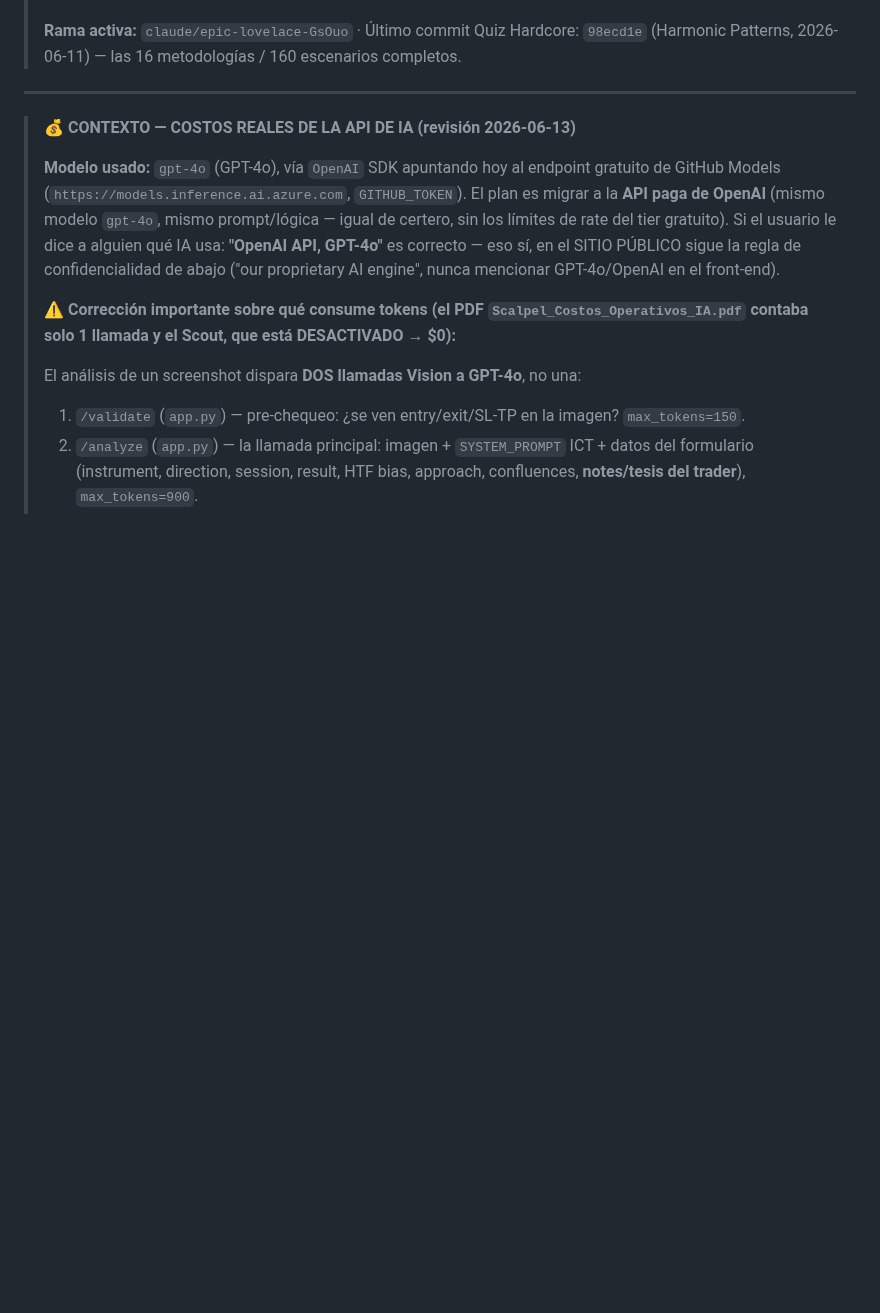
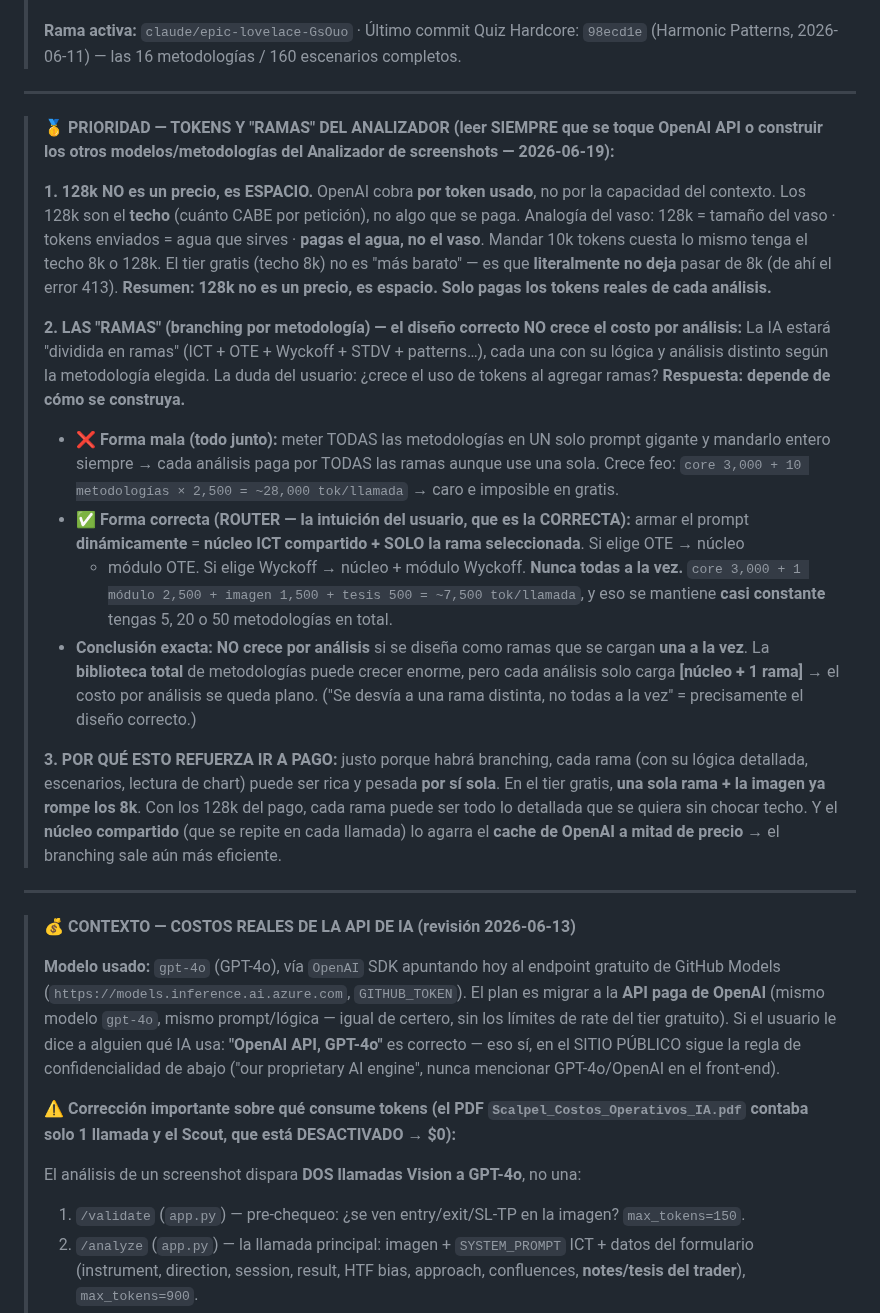
Before and after one commit to gustavoram8/TRADINGBOT2.0, a Markdown page: CLAUDE.md, the part around the change. Rendered like a GitHub page; blank space fills up the shorter version.

Commit message:
docs: add priority reminder on token pricing + analyzer branching
Document that OpenAI's 128k context is capacity (space), not a price —
you only pay for tokens actually used. Capture the router-style branching
design (shared core + only the selected methodology module) so per-analysis
token cost stays flat as the methodology library grows.

Co-Authored-By: Claude Opus 4.8 <noreply@anthropic.com>
Claude-Session: https://claude.ai/code/session_01WD5hJDibVF8bmrtQT9sAEe

```diff
--- a/CLAUDE.md
+++ b/CLAUDE.md
@@ -721,6 +721,41 @@
 
 ---
 
+> **🥇 PRIORIDAD — TOKENS Y "RAMAS" DEL ANALIZADOR (leer SIEMPRE que se toque OpenAI API o**
+> **construir los otros modelos/metodologías del Analizador de screenshots — 2026-06-19):**
+>
+> **1. 128k NO es un precio, es ESPACIO.** OpenAI cobra **por token usado**, no por la capacidad
+> del contexto. Los 128k son el **techo** (cuánto CABE por petición), no algo que se paga. Analogía
+> del vaso: 128k = tamaño del vaso · tokens enviados = agua que sirves · **pagas el agua, no el
+> vaso**. Mandar 10k tokens cuesta lo mismo tenga el techo 8k o 128k. El tier gratis (techo 8k) no
+> es "más barato" — es que **literalmente no deja** pasar de 8k (de ahí el error 413). **Resumen:
+> 128k no es un precio, es espacio. Solo pagas los tokens reales de cada análisis.**
+>
+> **2. LAS "RAMAS" (branching por metodología) — el diseño correcto NO crece el costo por análisis:**
+> La IA estará "dividida en ramas" (ICT + OTE + Wyckoff + STDV + patterns…), cada una con su lógica
+> y análisis distinto según la metodología elegida. La duda del usuario: ¿crece el uso de tokens al
+> agregar ramas? **Respuesta: depende de cómo se construya.**
+> - **❌ Forma mala (todo junto):** meter TODAS las metodologías en UN solo prompt gigante y mandarlo
+>   entero siempre → cada análisis paga por TODAS las ramas aunque use una sola. Crece feo:
+>   `core 3,000 + 10 metodologías × 2,500 = ~28,000 tok/llamada` → caro e imposible en gratis.
+> - **✅ Forma correcta (ROUTER — la intuición del usuario, que es la CORRECTA):** armar el prompt
+>   **dinámicamente** = **núcleo ICT compartido + SOLO la rama seleccionada**. Si elige OTE → núcleo
+>   + módulo OTE. Si elige Wyckoff → núcleo + módulo Wyckoff. **Nunca todas a la vez.**
+>   `core 3,000 + 1 módulo 2,500 + imagen 1,500 + tesis 500 = ~7,500 tok/llamada`, y eso se mantiene
+>   **casi constante** tengas 5, 20 o 50 metodologías en total.
+> - **Conclusión exacta:** **NO crece por análisis** si se diseña como ramas que se cargan **una a la
+>   vez**. La **biblioteca total** de metodologías puede crecer enorme, pero cada análisis solo carga
+>   **[núcleo + 1 rama]** → el costo por análisis se queda plano. ("Se desvía a una rama distinta, no
+>   todas a la vez" = precisamente el diseño correcto.)
+>
+> **3. POR QUÉ ESTO REFUERZA IR A PAGO:** justo porque habrá branching, cada rama (con su lógica
+> detallada, escenarios, lectura de chart) puede ser rica y pesada **por sí sola**. En el tier gratis,
+> **una sola rama + la imagen ya rompe los 8k**. Con los 128k del pago, cada rama puede ser todo lo
+> detallada que se quiera sin chocar techo. Y el **núcleo compartido** (que se repite en cada llamada)
+> lo agarra el **cache de OpenAI a mitad de precio** → el branching sale aún más eficiente.
+
+---
+
 > **💰 CONTEXTO — COSTOS REALES DE LA API DE IA (revisión 2026-06-13)**
 >
 > **Modelo usado:** `gpt-4o` (GPT-4o), vía `OpenAI` SDK apuntando hoy al endpoint gratuito de
```
